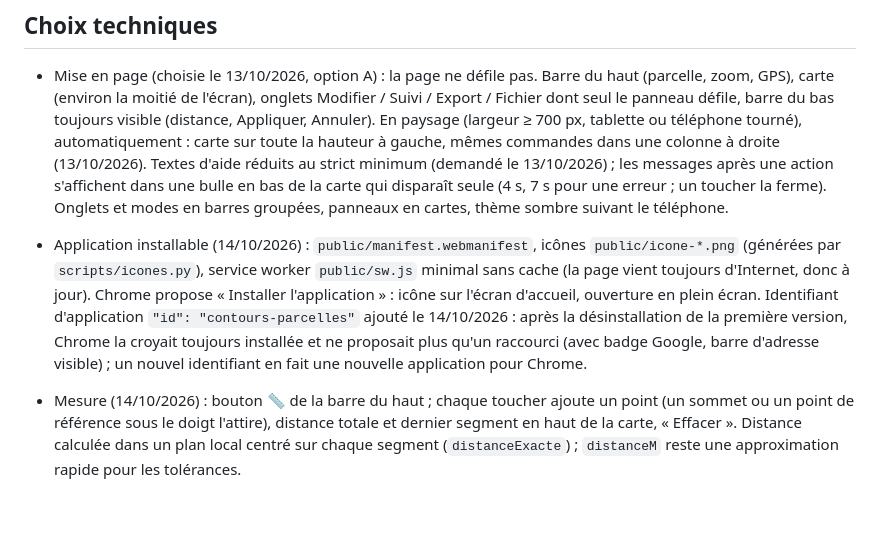
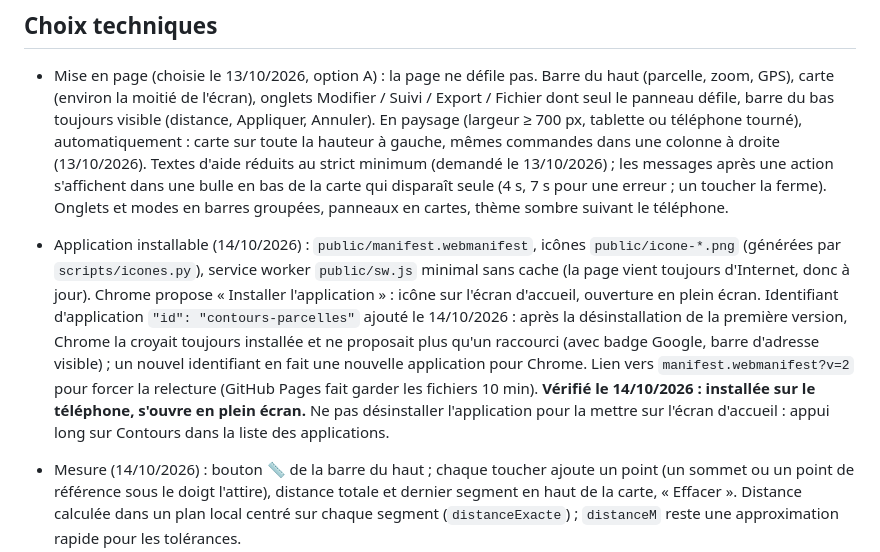
Before and after one commit to Malakit51/Contour-parcelle, a Markdown page: CLAUDE.md, the part around the change. Rendered like a GitHub page; blank space fills up the shorter version.

Commit message:
CLAUDE.md : installation de l'application vérifiée
Co-Authored-By: Claude Opus 5.5 <noreply@anthropic.com>
Claude-Session: https://claude.ai/code/session_011wxdiZ5ZmwGUxaWnDmsKGY

```diff
--- a/CLAUDE.md
+++ b/CLAUDE.md
@@ -89,7 +89,7 @@ Et aussi :
 
 - Mise en page (choisie le 13/10/2026, option A) : la page ne défile pas. Barre du haut (parcelle, zoom, GPS), carte (environ la moitié de l'écran), onglets Modifier / Suivi / Export / Fichier dont seul le panneau défile, barre du bas toujours visible (distance, Appliquer, Annuler). En paysage (largeur ≥ 700 px, tablette ou téléphone tourné), automatiquement : carte sur toute la hauteur à gauche, mêmes commandes dans une colonne à droite (13/10/2026). Textes d'aide réduits au strict minimum (demandé le 13/10/2026) ; les messages après une action s'affichent dans une bulle en bas de la carte qui disparaît seule (4 s, 7 s pour une erreur ; un toucher la ferme). Onglets et modes en barres groupées, panneaux en cartes, thème sombre suivant le téléphone.
 
-- Application installable (14/10/2026) : `public/manifest.webmanifest`, icônes `public/icone-*.png` (générées par `scripts/icones.py`), service worker `public/sw.js` minimal sans cache (la page vient toujours d'Internet, donc à jour). Chrome propose « Installer l'application » : icône sur l'écran d'accueil, ouverture en plein écran. Identifiant d'application `"id": "contours-parcelles"` ajouté le 14/10/2026 : après la désinstallation de la première version, Chrome la croyait toujours installée et ne proposait plus qu'un raccourci (avec badge Google, barre d'adresse visible) ; un nouvel identifiant en fait une nouvelle application pour Chrome.
+- Application installable (14/10/2026) : `public/manifest.webmanifest`, icônes `public/icone-*.png` (générées par `scripts/icones.py`), service worker `public/sw.js` minimal sans cache (la page vient toujours d'Internet, donc à jour). Chrome propose « Installer l'application » : icône sur l'écran d'accueil, ouverture en plein écran. Identifiant d'application `"id": "contours-parcelles"` ajouté le 14/10/2026 : après la désinstallation de la première version, Chrome la croyait toujours installée et ne proposait plus qu'un raccourci (avec badge Google, barre d'adresse visible) ; un nouvel identifiant en fait une nouvelle application pour Chrome. Lien vers `manifest.webmanifest?v=2` pour forcer la relecture (GitHub Pages fait garder les fichiers 10 min). **Vérifié le 14/10/2026 : installée sur le téléphone, s'ouvre en plein écran.** Ne pas désinstaller l'application pour la mettre sur l'écran d'accueil : appui long sur Contours dans la liste des applications.
 - Mesure (14/10/2026) : bouton 📏 de la barre du haut ; chaque toucher ajoute un point (un sommet ou un point de référence sous le doigt l'attire), distance totale et dernier segment en haut de la carte, « Effacer ». Distance calculée dans un plan local centré sur chaque segment (`distanceExacte`) ; `distanceM` reste une approximation rapide pour les tolérances.
 - Récapitulatif de version (14/10/2026) : en tête de l'onglet Export, ce qui change par rapport au fichier ouvert (contours modifiés avec surface et écart en hectares, nombre de lignes de guidage par parcelle) ; résumé ajouté à la ligne « Exporté » du journal.
 - Vite + TypeScript, tests Vitest, sans framework d'interface. Publication par GitHub Actions sur GitHub Pages (`main`).
```
